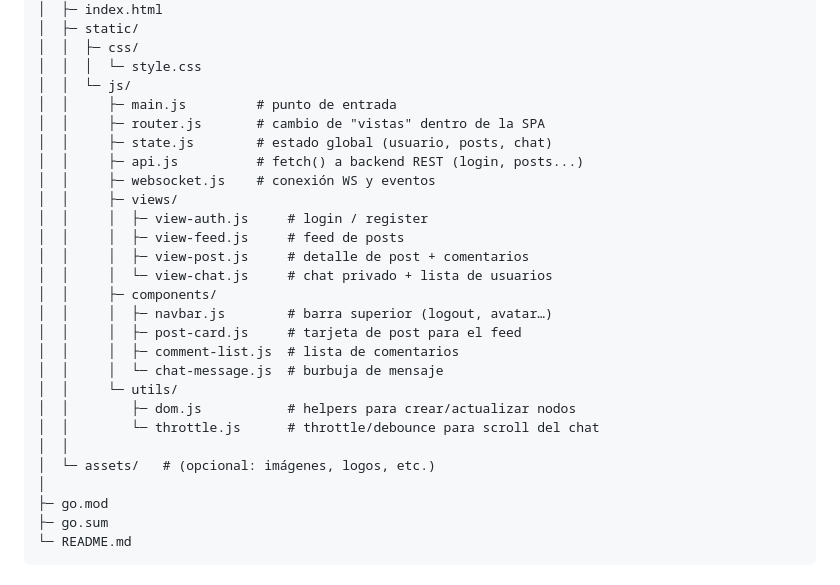
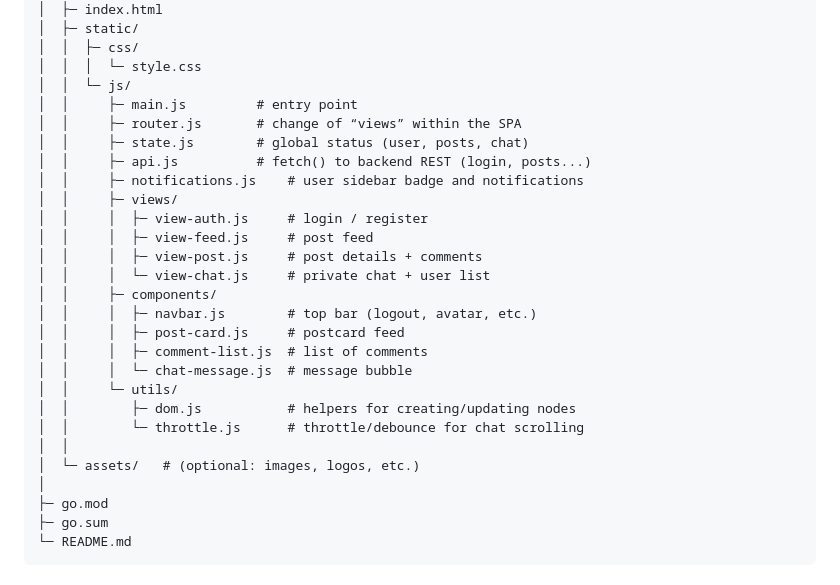
Before and after one commit to freddyother/real-time-forum, a Markdown page: README.md, the part around the change. GitHub-like rendering.

Commit message:
bug fixes

```diff
--- a/README.md
+++ b/README.md
@@ -61,26 +61,26 @@ real-time-forum/
 │  │  ├─ css/
 │  │  │  └─ style.css
 │  │  └─ js/
-│  │     ├─ main.js         # punto de entrada
-│  │     ├─ router.js       # cambio de "vistas" dentro de la SPA
-│  │     ├─ state.js        # estado global (usuario, posts, chat)
-│  │     ├─ api.js          # fetch() a backend REST (login, posts...)
-│  │     ├─ websocket.js    # conexión WS y eventos
+│  │     ├─ main.js         # entry point
+│  │     ├─ router.js       # change of “views” within the SPA
+│  │     ├─ state.js        # global status (user, posts, chat)
+│  │     ├─ api.js          # fetch() to backend REST (login, posts...)
+│  │     ├─ notifications.js    # user sidebar badge and notifications
 │  │     ├─ views/
 │  │     │  ├─ view-auth.js     # login / register
-│  │     │  ├─ view-feed.js     # feed de posts
-│  │     │  ├─ view-post.js     # detalle de post + comentarios
-│  │     │  └─ view-chat.js     # chat privado + lista de usuarios
+│  │     │  ├─ view-feed.js     # post feed
+│  │     │  ├─ view-post.js     # post details + comments
+│  │     │  └─ view-chat.js     # private chat + user list
 │  │     ├─ components/
-│  │     │  ├─ navbar.js        # barra superior (logout, avatar…)
-│  │     │  ├─ post-card.js     # tarjeta de post para el feed
-│  │     │  ├─ comment-list.js  # lista de comentarios
-│  │     │  └─ chat-message.js  # burbuja de mensaje
+│  │     │  ├─ navbar.js        # top bar (logout, avatar, etc.)
+│  │     │  ├─ post-card.js     # postcard feed
+│  │     │  ├─ comment-list.js  # list of comments
+│  │     │  └─ chat-message.js  # message bubble
 │  │     └─ utils/
-│  │        ├─ dom.js           # helpers para crear/actualizar nodos
-│  │        └─ throttle.js      # throttle/debounce para scroll del chat
+│  │        ├─ dom.js           # helpers for creating/updating nodes
+│  │        └─ throttle.js      # throttle/debounce for chat scrolling
 │  │
-│  └─ assets/   # (opcional: imágenes, logos, etc.)
+│  └─ assets/   # (optional: images, logos, etc.)
 │
 ├─ go.mod
 ├─ go.sum
```
